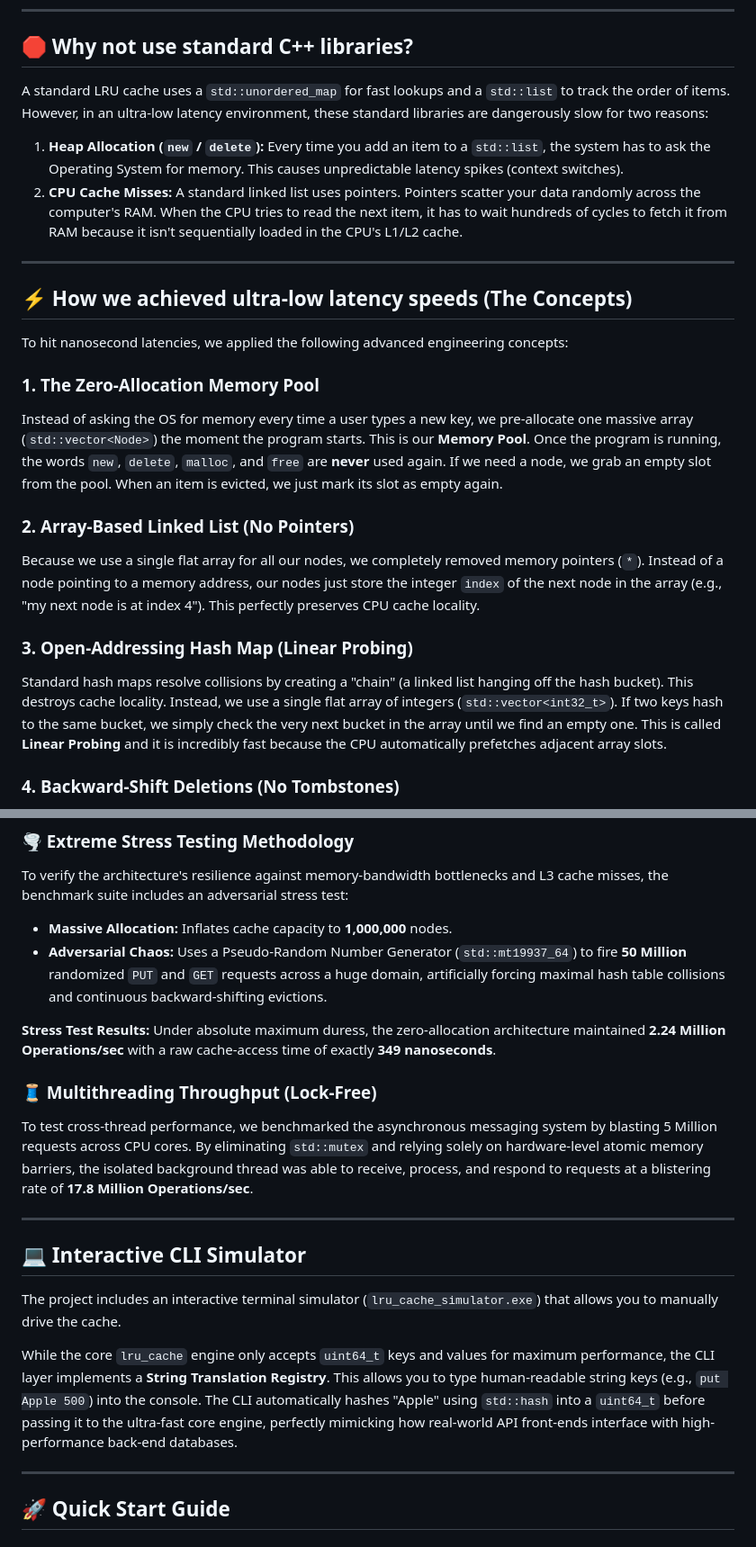
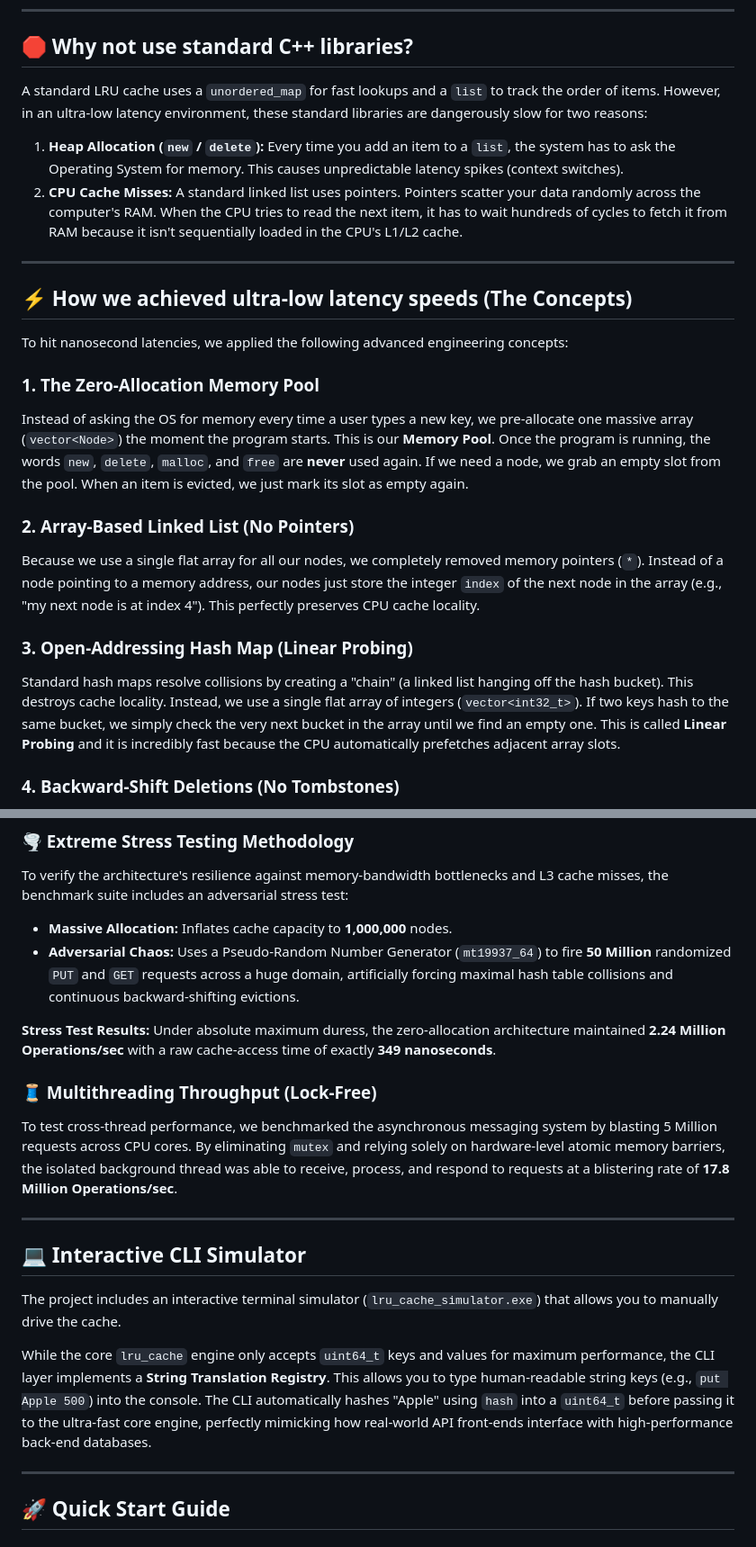
Before and after one commit to TY-SO-N/LRU_Cache, a Markdown page: README.md, 2 parts joined by grey strips. Shown at 90% size. Drawn GitHub-style.

Commit message:
docs: remove std:: prefix from README for cleaner explanations

```diff
--- a/README.md
+++ b/README.md
@@ -33,9 +33,9 @@ While building an LRU Cache is a common algorithm problem, **this project goes m
 
 ## 🛑 Why not use standard C++ libraries?
 
-A standard LRU cache uses a `std::unordered_map` for fast lookups and a `std::list` to track the order of items. However, in an ultra-low latency environment, these standard libraries are dangerously slow for two reasons:
+A standard LRU cache uses a `unordered_map` for fast lookups and a `list` to track the order of items. However, in an ultra-low latency environment, these standard libraries are dangerously slow for two reasons:
 
-1. **Heap Allocation (`new` / `delete`):** Every time you add an item to a `std::list`, the system has to ask the Operating System for memory. This causes unpredictable latency spikes (context switches).
+1. **Heap Allocation (`new` / `delete`):** Every time you add an item to a `list`, the system has to ask the Operating System for memory. This causes unpredictable latency spikes (context switches).
 2. **CPU Cache Misses:** A standard linked list uses pointers. Pointers scatter your data randomly across the computer's RAM. When the CPU tries to read the next item, it has to wait hundreds of cycles to fetch it from RAM because it isn't sequentially loaded in the CPU's L1/L2 cache.
 
 ---
@@ -45,7 +45,7 @@ A standard LRU cache uses a `std::unordered_map` for fast lookups and a `std::li
 To hit nanosecond latencies, we applied the following advanced engineering concepts:
 
 ### 1. The Zero-Allocation Memory Pool
-Instead of asking the OS for memory every time a user types a new key, we pre-allocate one massive array (`std::vector<Node>`) the moment the program starts. This is our **Memory Pool**.
+Instead of asking the OS for memory every time a user types a new key, we pre-allocate one massive array (`vector<Node>`) the moment the program starts. This is our **Memory Pool**.
 Once the program is running, the words `new`, `delete`, `malloc`, and `free` are **never** used again. If we need a node, we grab an empty slot from the pool. When an item is evicted, we just mark its slot as empty again.
 
 ### 2. Array-Based Linked List (No Pointers)
@@ -53,7 +53,7 @@ Because we use a single flat array for all our nodes, we completely removed memo
 
 ### 3. Open-Addressing Hash Map (Linear Probing)
 Standard hash maps resolve collisions by creating a "chain" (a linked list hanging off the hash bucket). This destroys cache locality.
-Instead, we use a single flat array of integers (`std::vector<int32_t>`). If two keys hash to the same bucket, we simply check the very next bucket in the array until we find an empty one. This is called **Linear Probing** and it is incredibly fast because the CPU automatically prefetches adjacent array slots.
+Instead, we use a single flat array of integers (`vector<int32_t>`). If two keys hash to the same bucket, we simply check the very next bucket in the array until we find an empty one. This is called **Linear Probing** and it is incredibly fast because the CPU automatically prefetches adjacent array slots.
 
 ### 4. Backward-Shift Deletions (No Tombstones)
 When you delete an item from a Linear Probing hash map, it creates a "hole" that breaks the collision chain. Most developers fix this by leaving a "tombstone" (a fake node marking it as deleted). However, tombstones eventually fill up the map and ruin performance.
@@ -193,12 +193,12 @@ Let's walk through how this engine manages memory using **integer indices** inst
 ### 🌪️ Extreme Stress Testing Methodology
 To verify the architecture's resilience against memory-bandwidth bottlenecks and L3 cache misses, the benchmark suite includes an adversarial stress test:
 * **Massive Allocation:** Inflates cache capacity to **1,000,000** nodes.
-* **Adversarial Chaos:** Uses a Pseudo-Random Number Generator (`std::mt19937_64`) to fire **50 Million** randomized `PUT` and `GET` requests across a huge domain, artificially forcing maximal hash table collisions and continuous backward-shifting evictions.
+* **Adversarial Chaos:** Uses a Pseudo-Random Number Generator (`mt19937_64`) to fire **50 Million** randomized `PUT` and `GET` requests across a huge domain, artificially forcing maximal hash table collisions and continuous backward-shifting evictions.
 
 **Stress Test Results:** Under absolute maximum duress, the zero-allocation architecture maintained **2.24 Million Operations/sec** with a raw cache-access time of exactly **349 nanoseconds**.
 
 ### 🧵 Multithreading Throughput (Lock-Free)
-To test cross-thread performance, we benchmarked the asynchronous messaging system by blasting 5 Million requests across CPU cores. By eliminating `std::mutex` and relying solely on hardware-level atomic memory barriers, the isolated background thread was able to receive, process, and respond to requests at a blistering rate of **17.8 Million Operations/sec**.
+To test cross-thread performance, we benchmarked the asynchronous messaging system by blasting 5 Million requests across CPU cores. By eliminating `mutex` and relying solely on hardware-level atomic memory barriers, the isolated background thread was able to receive, process, and respond to requests at a blistering rate of **17.8 Million Operations/sec**.
 
 ---
 
@@ -206,7 +206,7 @@ To test cross-thread performance, we benchmarked the asynchronous messaging syst
 
 The project includes an interactive terminal simulator (`lru_cache_simulator.exe`) that allows you to manually drive the cache.
 
-While the core `lru_cache` engine only accepts `uint64_t` keys and values for maximum performance, the CLI layer implements a **String Translation Registry**. This allows you to type human-readable string keys (e.g., `put Apple 500`) into the console. The CLI automatically hashes "Apple" using `std::hash` into a `uint64_t` before passing it to the ultra-fast core engine, perfectly mimicking how real-world API front-ends interface with high-performance back-end databases.
+While the core `lru_cache` engine only accepts `uint64_t` keys and values for maximum performance, the CLI layer implements a **String Translation Registry**. This allows you to type human-readable string keys (e.g., `put Apple 500`) into the console. The CLI automatically hashes "Apple" using `hash` into a `uint64_t` before passing it to the ultra-fast core engine, perfectly mimicking how real-world API front-ends interface with high-performance back-end databases.
 
 ---
 
```
Also changed, not shown: other parts of README.md (+3 -3 lines).
